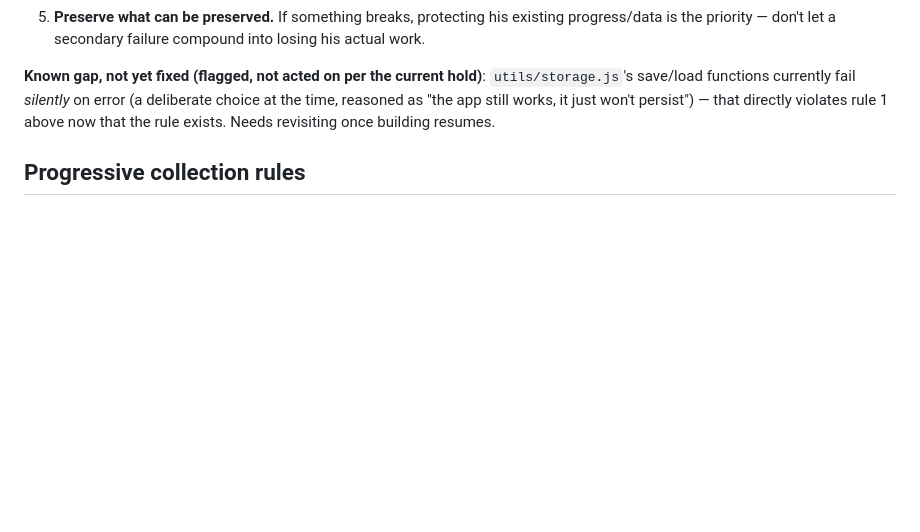
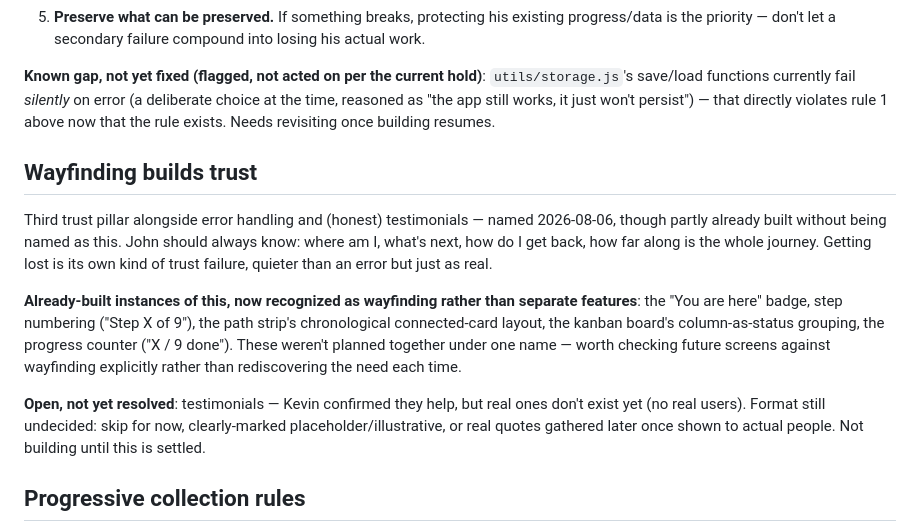
Before and after one commit to keiperk/keiperk.github.io, a Markdown page: neux-redesign-brief.md, the part around the change. Rendered like a GitHub page; blank space fills up the shorter version.

Commit message:
Add wayfinding as third trust pillar; leave testimonials format open
Doc only, no app code touched. Wayfinding was already partly built
(You are here, step numbering, path strip) without being named as a
unified principle. Testimonials confirmed valuable but format still
unresolved — not building until settled.

Co-Authored-By: Claude Sonnet 5 <noreply@anthropic.com>

```diff
--- a/neux-redesign-brief.md
+++ b/neux-redesign-brief.md
@@ -127,6 +127,27 @@ the service behaves when something *does* go wrong is a truer test of axiom
 error (a deliberate choice at the time, reasoned as "the app still works,
 it just won't persist") — that directly violates rule 1 above now that the
 rule exists. Needs revisiting once building resumes.
+
+## Wayfinding builds trust
+
+Third trust pillar alongside error handling and (honest) testimonials —
+named 2026-08-06, though partly already built without being named as this.
+John should always know: where am I, what's next, how do I get back, how
+far along is the whole journey. Getting lost is its own kind of trust
+failure, quieter than an error but just as real.
+
+**Already-built instances of this, now recognized as wayfinding rather than
+separate features**: the "You are here" badge, step numbering ("Step X of
+9"), the path strip's chronological connected-card layout, the kanban
+board's column-as-status grouping, the progress counter ("X / 9 done").
+These weren't planned together under one name — worth checking future
+screens against wayfinding explicitly rather than rediscovering the need
+each time.
+
+**Open, not yet resolved**: testimonials — Kevin confirmed they help, but
+real ones don't exist yet (no real users). Format still undecided: skip for
+now, clearly-marked placeholder/illustrative, or real quotes gathered later
+once shown to actual people. Not building until this is settled.
 
 ## Progressive collection rules
 
```
